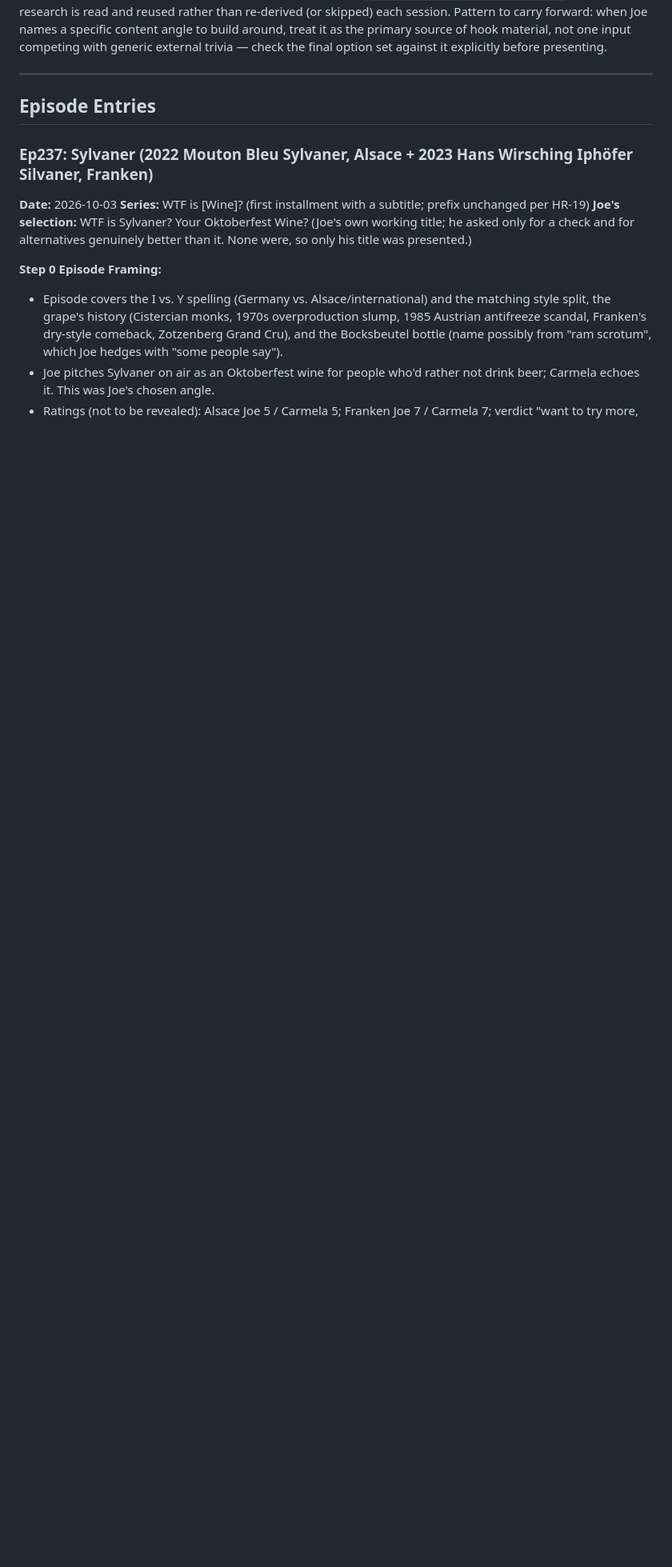
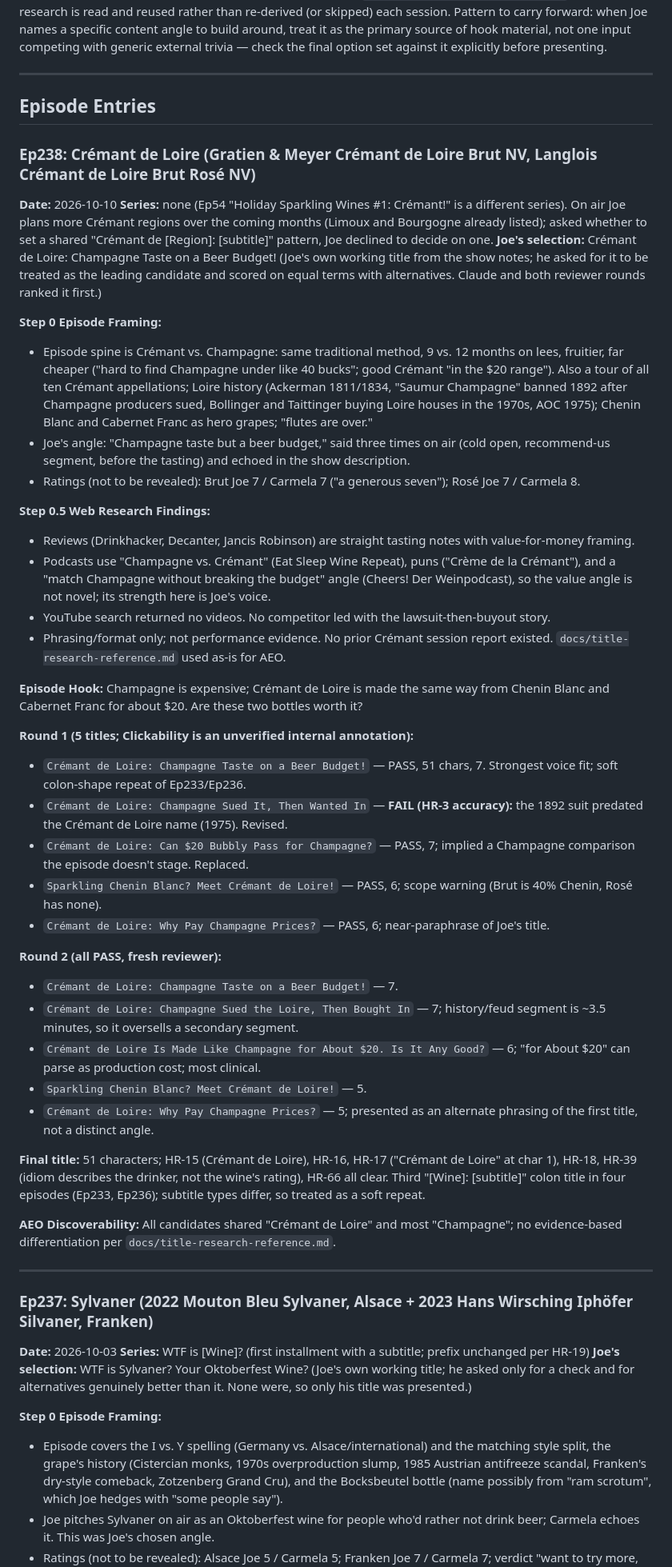
Before and after one commit to jammele/WinePairPodcast, a Markdown page: data/title-session-reports.md, the part around the change. Shown at 80% size. GitHub-like rendering; blank space fills up the shorter version.

Commit message:
Add Ep238 title: Crémant de Loire: Champagne Taste on a Beer Budget!
Co-Authored-By: Claude Opus 5.5 <noreply@anthropic.com>

```diff
--- a/data/title-session-reports.md
+++ b/data/title-session-reports.md
@@ -52,6 +52,44 @@ All dated entries below are preserved unchanged as the historical record of the
 ---
 
 ## Episode Entries
+### Ep238: Crémant de Loire (Gratien & Meyer Crémant de Loire Brut NV, Langlois Crémant de Loire Brut Rosé NV)
+**Date:** 2026-10-10
+**Series:** none (Ep54 "Holiday Sparkling Wines #1: Crémant!" is a different series). On air Joe plans more Crémant regions over the coming months (Limoux and Bourgogne already listed); asked whether to set a shared "Crémant de [Region]: [subtitle]" pattern, Joe declined to decide on one.
+**Joe's selection:** Crémant de Loire: Champagne Taste on a Beer Budget! (Joe's own working title from the show notes; he asked for it to be treated as the leading candidate and scored on equal terms with alternatives. Claude and both reviewer rounds ranked it first.)
+
+**Step 0 Episode Framing:**
+- Episode spine is Crémant vs. Champagne: same traditional method, 9 vs. 12 months on lees, fruitier, far cheaper ("hard to find Champagne under like 40 bucks"; good Crémant "in the $20 range"). Also a tour of all ten Crémant appellations; Loire history (Ackerman 1811/1834, "Saumur Champagne" banned 1892 after Champagne producers sued, Bollinger and Taittinger buying Loire houses in the 1970s, AOC 1975); Chenin Blanc and Cabernet Franc as hero grapes; "flutes are over."
+- Joe's angle: "Champagne taste but a beer budget," said three times on air (cold open, recommend-us segment, before the tasting) and echoed in the show description.
+- Ratings (not to be revealed): Brut Joe 7 / Carmela 7 ("a generous seven"); Rosé Joe 7 / Carmela 8.
+
+**Step 0.5 Web Research Findings:**
+- Reviews (Drinkhacker, Decanter, Jancis Robinson) are straight tasting notes with value-for-money framing.
+- Podcasts use "Champagne vs. Crémant" (Eat Sleep Wine Repeat), puns ("Crème de la Crémant"), and a "match Champagne without breaking the budget" angle (Cheers! Der Weinpodcast), so the value angle is not novel; its strength here is Joe's voice.
+- YouTube search returned no videos. No competitor led with the lawsuit-then-buyout story.
+- Phrasing/format only; not performance evidence. No prior Crémant session report existed. `docs/title-research-reference.md` used as-is for AEO.
+
+**Episode Hook:** Champagne is expensive; Crémant de Loire is made the same way from Chenin Blanc and Cabernet Franc for about $20. Are these two bottles worth it?
+
+**Round 1 (5 titles; Clickability is an unverified internal annotation):**
+- `Crémant de Loire: Champagne Taste on a Beer Budget!` — PASS, 51 chars, 7. Strongest voice fit; soft colon-shape repeat of Ep233/Ep236.
+- `Crémant de Loire: Champagne Sued It, Then Wanted In` — **FAIL (HR-3 accuracy):** the 1892 suit predated the Crémant de Loire name (1975). Revised.
+- `Crémant de Loire: Can $20 Bubbly Pass for Champagne?` — PASS, 7; implied a Champagne comparison the episode doesn't stage. Replaced.
+- `Sparkling Chenin Blanc? Meet Crémant de Loire!` — PASS, 6; scope warning (Brut is 40% Chenin, Rosé has none).
+- `Crémant de Loire: Why Pay Champagne Prices?` — PASS, 6; near-paraphrase of Joe's title.
+
+**Round 2 (all PASS, fresh reviewer):**
+- `Crémant de Loire: Champagne Taste on a Beer Budget!` — 7.
+- `Crémant de Loire: Champagne Sued the Loire, Then Bought In` — 7; history/feud segment is ~3.5 minutes, so it oversells a secondary segment.
+- `Crémant de Loire Is Made Like Champagne for About $20. Is It Any Good?` — 6; "for About $20" can parse as production cost; most clinical.
+- `Sparkling Chenin Blanc? Meet Crémant de Loire!` — 5.
+- `Crémant de Loire: Why Pay Champagne Prices?` — 5; presented as an alternate phrasing of the first title, not a distinct angle.
+
+**Final title:** 51 characters; HR-15 (Crémant de Loire), HR-16, HR-17 ("Crémant de Loire" at char 1), HR-18, HR-39 (idiom describes the drinker, not the wine's rating), HR-66 all clear. Third "[Wine]: [subtitle]" colon title in four episodes (Ep233, Ep236); subtitle types differ, so treated as a soft repeat.
+
+**AEO Discoverability:** All candidates shared "Crémant de Loire" and most "Champagne"; no evidence-based differentiation per `docs/title-research-reference.md`.
+
+---
+
 ### Ep237: Sylvaner (2022 Mouton Bleu Sylvaner, Alsace + 2023 Hans Wirsching Iphöfer Silvaner, Franken)
 **Date:** 2026-10-03
 **Series:** WTF is [Wine]? (first installment with a subtitle; prefix unchanged per HR-19)
```
Also changed, not shown: data/episode-titles.md (+4 -3 lines), docs/work-log.md (+4 -0 lines).
